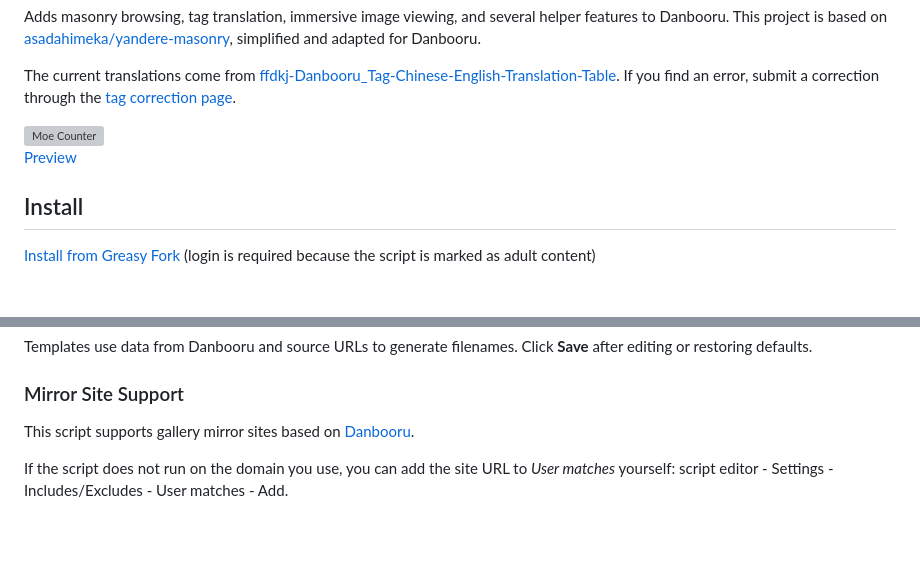
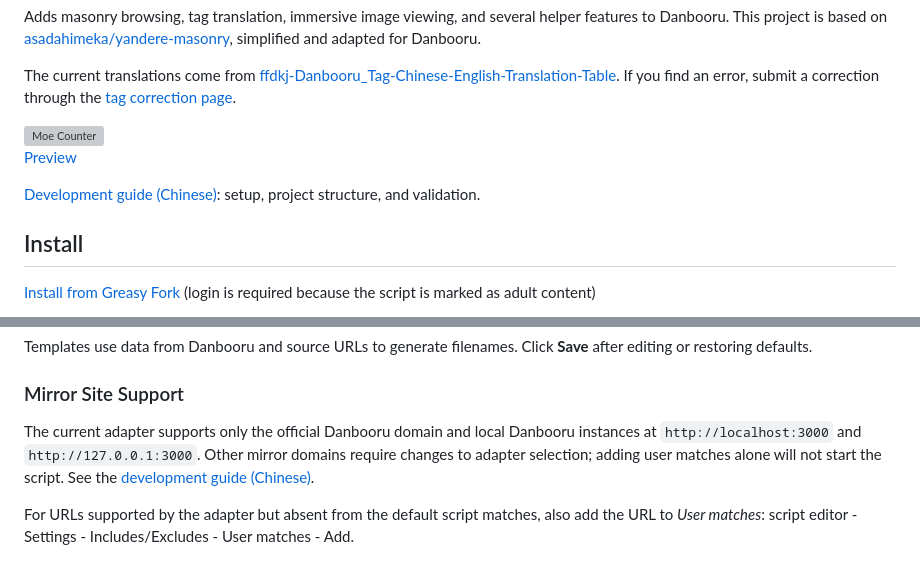
Before and after one commit to kano0222/danbooru-masonry, a Markdown page: README.en.md, 2 parts joined by grey strips. Rendered like a GitHub page; blank space fills up the shorter version; grey boxes are pictures that could not be loaded.

Commit message:
docs: add development guide and clarify site support

```diff
--- a/README.en.md
+++ b/README.en.md
@@ -9,6 +9,8 @@ The current translations come from [ffdkj-Danbooru_Tag-Chinese-English-Translati
 <img src="https://count.getloli.com/@danbooru-masonry?theme=moebooru" alt="Moe Counter">
 
 [Preview](https://kano0222.github.io/danbooru-masonry/)
+
+[Development guide (Chinese)](docs/development.md): setup, project structure, and validation.
 
 ## Install
 
@@ -98,9 +100,9 @@ Templates use data from Danbooru and source URLs to generate filenames. Click **
 
 ### Mirror Site Support
 
-This script supports gallery mirror sites based on [Danbooru](https://github.com/danbooru/danbooru).
+The current adapter supports only the official Danbooru domain and local Danbooru instances at `http://localhost:3000` and `http://127.0.0.1:3000`. Other mirror domains require changes to adapter selection; adding user matches alone will not start the script. See the [development guide (Chinese)](docs/development.md).
 
-If the script does not run on the domain you use, you can add the site URL to _User matches_ yourself: script editor - Settings - Includes/Excludes - User matches - Add.
+For URLs supported by the adapter but absent from the default script matches, also add the URL to _User matches_: script editor - Settings - Includes/Excludes - User matches - Add.
 
 ![userMatches](https://raw.githubusercontent.com/kano0222/danbooru-masonry/main/docs/userMatches.png)
 
```
Also changed, not shown: README.md (+4 -2 lines), docs/development.md (added, +127 -0 lines).
